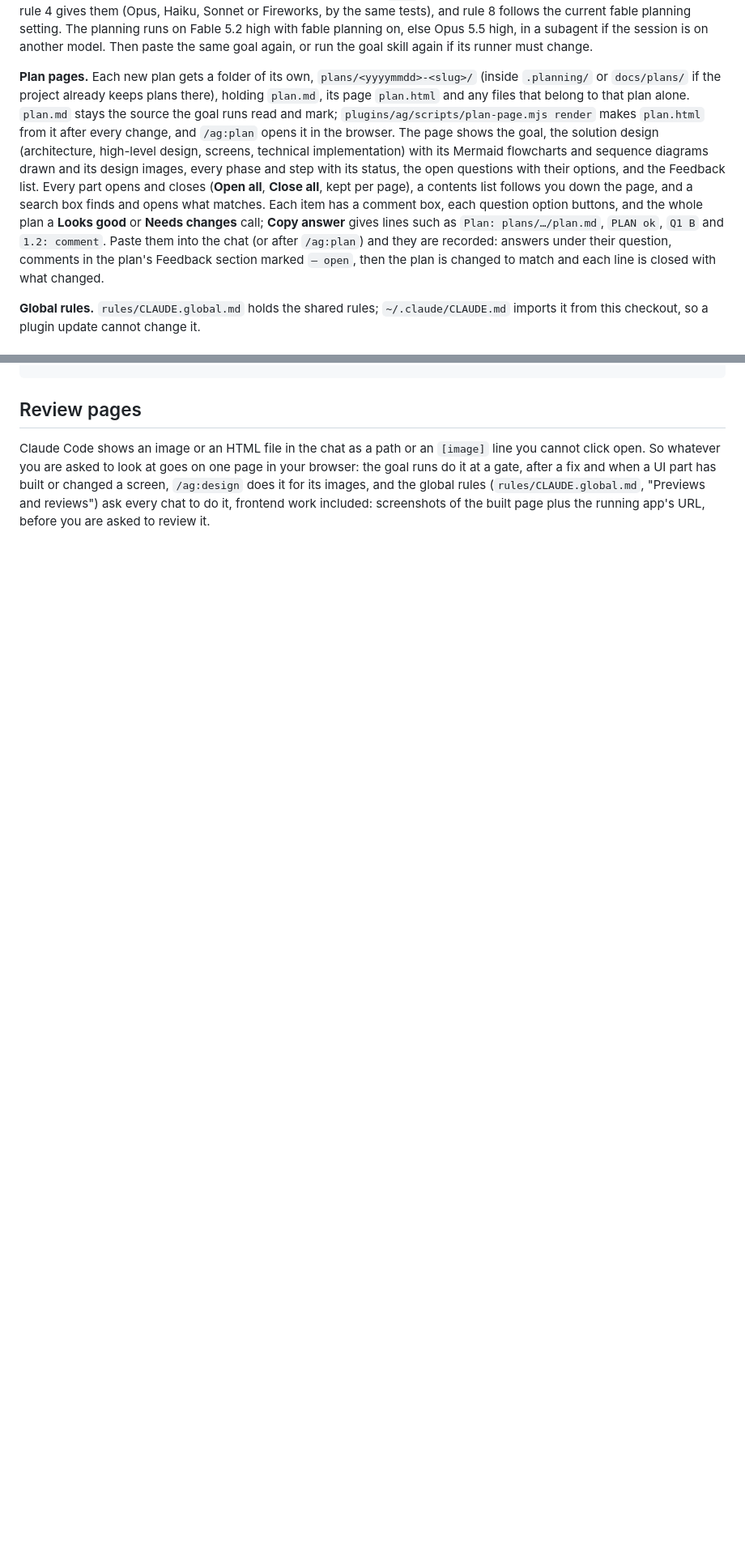
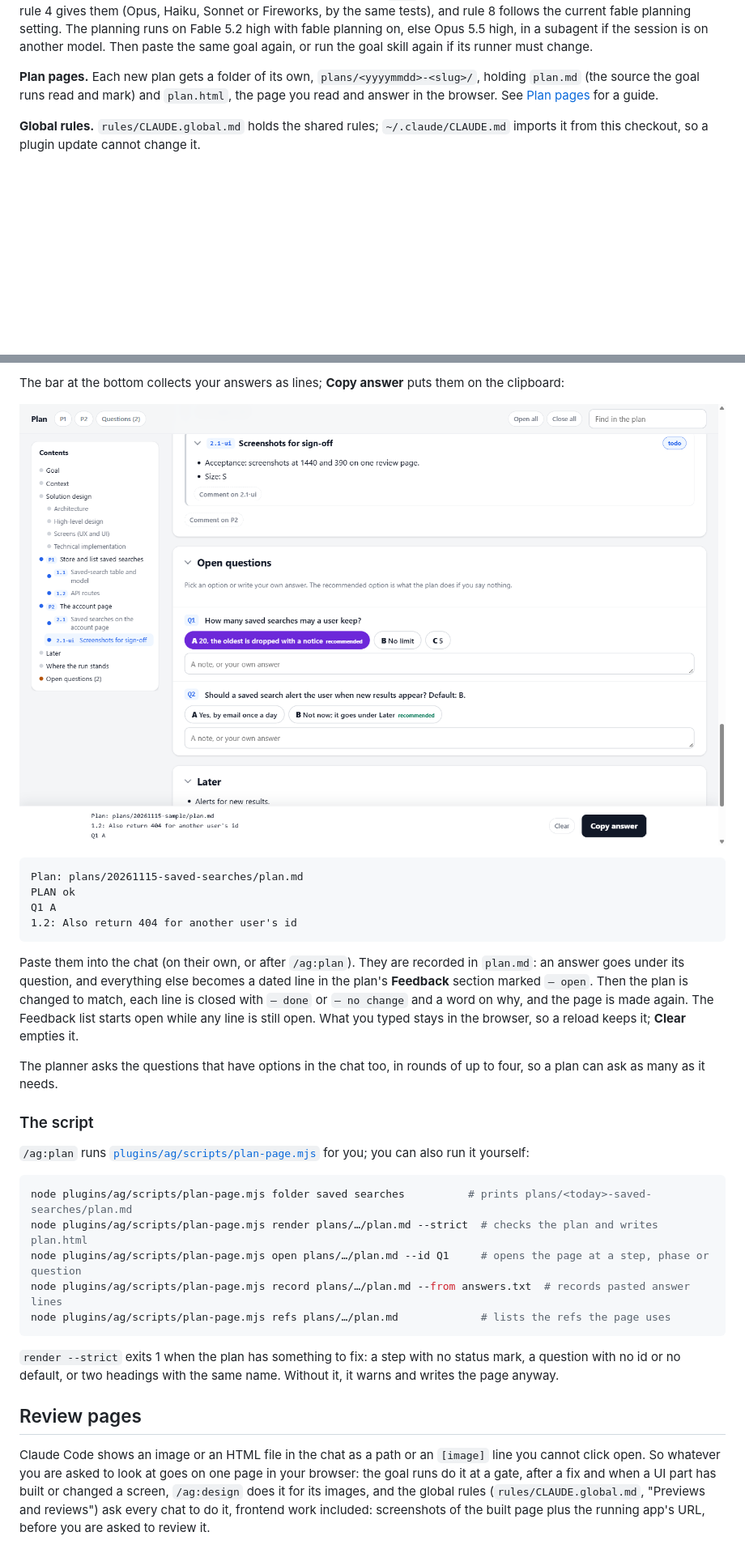
Before and after one commit to alexgvozden/AgentsPlugin, a Markdown page: README.md, 2 parts joined by grey strips. Shown at 81% size. Drawn GitHub-style; pictures changed too: docs/images/plan-answered.png (added); blank space fills up the shorter version.

````diff
--- a/README.md
+++ b/README.md
@@ -176,24 +176,9 @@ planning setting. The planning runs on Fable 5.2 high with fable planning on,
 else Opus 5.5 high, in a subagent if the session is on another model. Then paste
 the same goal again, or run the goal skill again if its runner must change.
 
-**Plan pages.** Each new plan gets a folder of its own, `plans/<yyyymmdd>-<slug>/`
-(inside `.planning/` or `docs/plans/` if the project already keeps plans there),
-holding `plan.md`, its page `plan.html` and any files that belong to that plan
-alone. `plan.md` stays the source the goal runs read and mark;
-`plugins/ag/scripts/plan-page.mjs render` makes `plan.html` from it after every
-change, and `/ag:plan` opens it in the browser. The page shows the goal, the
-solution design (architecture, high-level design, screens, technical
-implementation) with its Mermaid flowcharts and sequence diagrams drawn and its
-design images, every phase and step with its status, the open questions with
-their options, and the Feedback list. Every part opens and closes (**Open all**,
-**Close all**, kept per page), a contents list follows you down the page, and a
-search box finds and opens what matches. Each item has a comment box,
-each question option buttons, and the whole plan a **Looks good** or **Needs
-changes** call; **Copy answer** gives lines such as `Plan: plans/…/plan.md`,
-`PLAN ok`, `Q1 B` and `1.2: comment`. Paste them into the chat (or after
-`/ag:plan`) and they are recorded: answers under their question, comments in the
-plan's Feedback section marked `— open`, then the plan is changed to match and each
-line is closed with what changed.
+**Plan pages.** Each new plan gets a folder of its own, `plans/<yyyymmdd>-<slug>/`,
+holding `plan.md` (the source the goal runs read and mark) and `plan.html`, the
+page you read and answer in the browser. See [Plan pages](#plan-pages) for a guide.
 
 **Global rules.** `rules/CLAUDE.global.md` holds the shared rules;
 `~/.claude/CLAUDE.md` imports it from this checkout, so a plugin update cannot
@@ -482,3 +541,43 @@ ext-build: S1 · accounts/fireworks/models/deepseek-v4p1-flash-1017 · 15 turns
+The bar at the bottom collects your answers as lines; **Copy answer** puts them on
+the clipboard:
+
+![Answers collected in the bar at the bottom of a plan page](docs/images/plan-answered.png)
+
+```text
+Plan: plans/20261115-saved-searches/plan.md
+PLAN ok
+Q1 A
+1.2: Also return 404 for another user's id
+```
+
+Paste them into the chat (on their own, or after `/ag:plan`). They are recorded
+in `plan.md`: an answer goes under its question, and everything else becomes a
+dated line in the plan's **Feedback** section marked `— open`. Then the plan is
+changed to match, each line is closed with `— done` or `— no change` and a word on
+why, and the page is made again. The Feedback list starts open while any line is
+still open. What you typed stays in the browser, so a reload keeps it; **Clear**
+empties it.
+
+The planner asks the questions that have options in the chat too, in rounds of
+up to four, so a plan can ask as many as it needs.
+
+### The script
+
+`/ag:plan` runs [`plugins/ag/scripts/plan-page.mjs`](plugins/ag/scripts/plan-page.mjs)
+for you; you can also run it yourself:
+
+```sh
+node plugins/ag/scripts/plan-page.mjs folder saved searches          # prints plans/<today>-saved-searches/plan.md
+node plugins/ag/scripts/plan-page.mjs render plans/…/plan.md --strict  # checks the plan and writes plan.html
+node plugins/ag/scripts/plan-page.mjs open plans/…/plan.md --id Q1     # opens the page at a step, phase or question
+node plugins/ag/scripts/plan-page.mjs record plans/…/plan.md --from answers.txt  # records pasted answer lines
+node plugins/ag/scripts/plan-page.mjs refs plans/…/plan.md             # lists the refs the page uses
+```
+
+`render --strict` exits 1 when the plan has something to fix: a step with no
+status mark, a question with no id or no default, or two headings with the same
+name. Without it, it warns and writes the page anyway.
+
 ## Review pages
 
 Claude Code shows an image or an HTML file in the chat as a path or an `[image]`
````
Also changed, not shown: other parts of README.md (+74 -0 lines), CHANGELOG.md (+6 -0 lines), docs/images/plan-design.png (added), docs/images/plan-page.png (added), docs/images/plan-phone.png (added), 1 other file.
